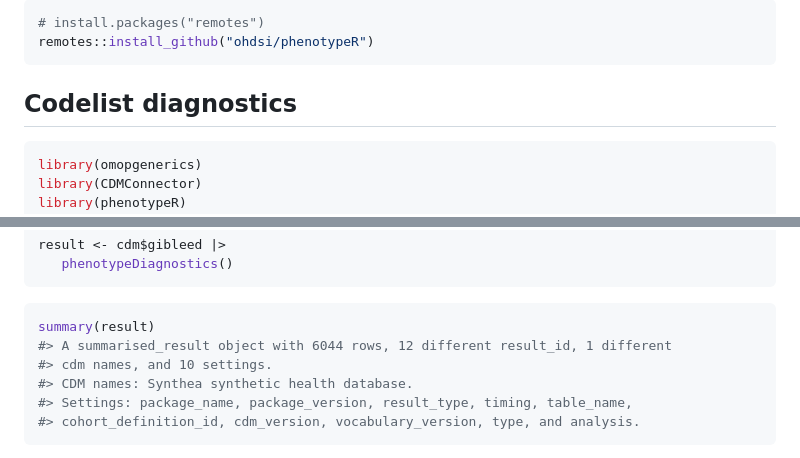
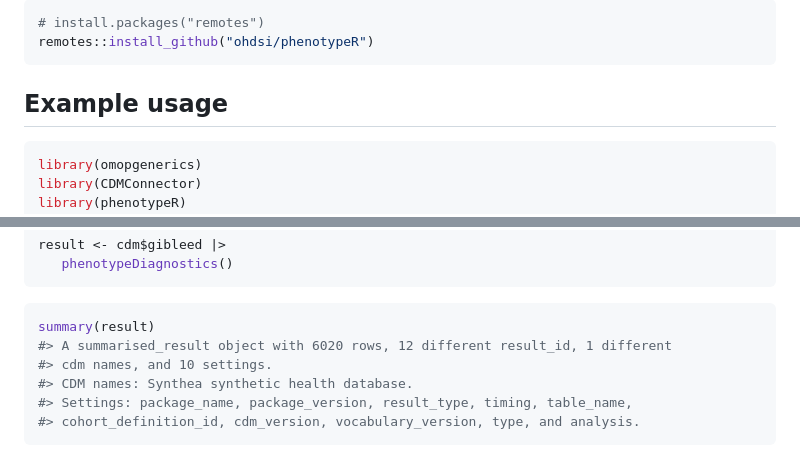
Before and after one commit to OHDSI/phenotypeR, a Markdown page: README.md, 2 parts joined by grey strips. GitHub-like rendering.

````diff
--- a/README.md
+++ b/README.md
@@ -46,7 +46,7 @@ You can install phenotypeR from GitHub:
 remotes::install_github("ohdsi/phenotypeR")
 ```
 
-## Codelist diagnostics
+## Example usage
 
 ``` r
 library(omopgenerics)
@@ -70,7 +70,7 @@ result <- cdm$gibleed |>
 
 ``` r
 summary(result)
-#> A summarised_result object with 6044 rows, 12 different result_id, 1 different
+#> A summarised_result object with 6020 rows, 12 different result_id, 1 different
 #> cdm names, and 10 settings.
 #> CDM names: Synthea synthetic health database.
 #> Settings: package_name, package_version, result_type, timing, table_name,
````
